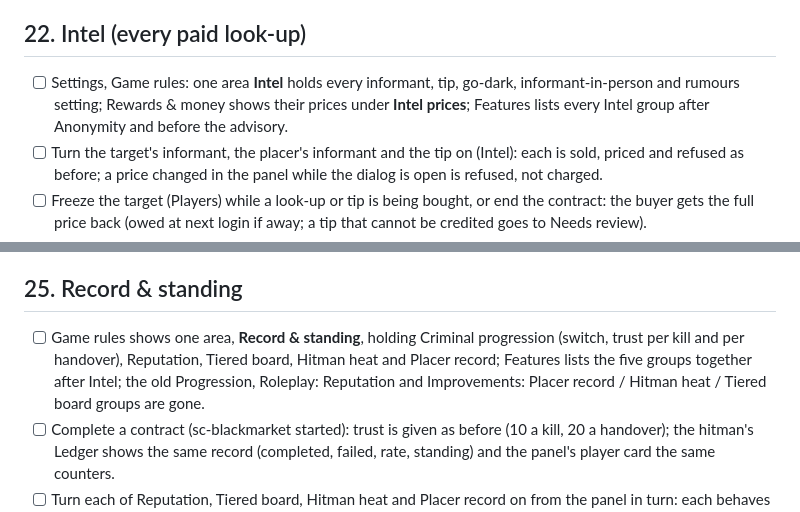
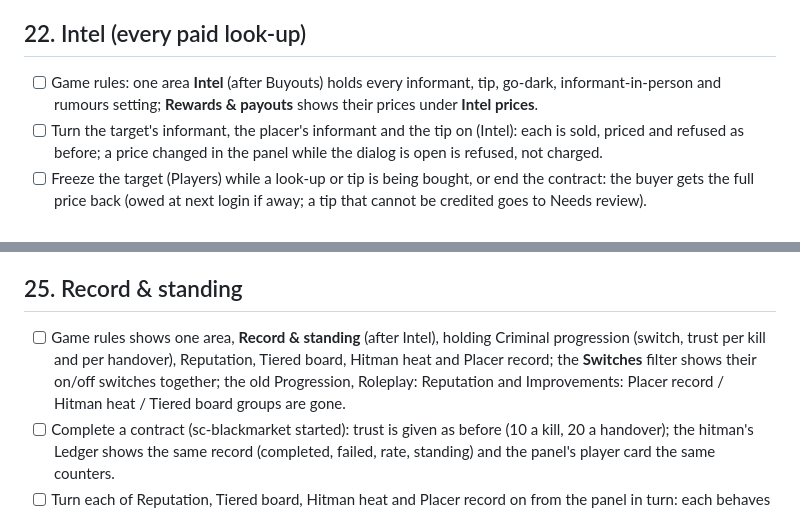
Before and after one commit to XxNightLordxX/bounty, a Markdown page: docs/in-game-checklist.md, 2 parts joined by grey strips. Drawn GitHub-style.

Commit message:
Checklist: name the real Game rules areas in two lines
Two checklist lines named a "Features" list and a "Settings, Game rules"
path the admin panel no longer has. They now name the real areas
(Intel after Buyouts, Record & standing after Intel, Rewards & payouts)
and the Switches filter. Docs only; no code or config changed.

Tests: docs_spec 13/13, release_spec passes.
In game: open Game rules and check the two lines read true.

Co-Authored-By: Claude Opus 5.5 <noreply@anthropic.com>
Claude-Session: https://claude.ai/code/session_01RLPMocnPsvE5FLZfwBfDTB

```diff
--- a/docs/in-game-checklist.md
+++ b/docs/in-game-checklist.md
@@ -724,7 +724,7 @@ usual extra ACE; and on a third, `crimson.admin` and `crimson.identity`).
 
 ## 22. Intel (every paid look-up)
 
-- [ ] Settings, Game rules: one area **Intel** holds every informant, tip, go-dark, informant-in-person and rumours setting; Rewards & money shows their prices under **Intel prices**; Features lists every Intel group after Anonymity and before the advisory.
+- [ ] Game rules: one area **Intel** (after Buyouts) holds every informant, tip, go-dark, informant-in-person and rumours setting; **Rewards & payouts** shows their prices under **Intel prices**.
 - [ ] Turn the target's informant, the placer's informant and the tip on (Intel): each is sold, priced and refused as before; a price changed in the panel while the dialog is open is refused, not charged.
 - [ ] Freeze the target (Players) while a look-up or tip is being bought, or end the contract: the buyer gets the full price back (owed at next login if away; a tip that cannot be credited goes to Needs review).
 - [ ] Turn **Go dark** on: a tipped-off target goes dark from On me; a hitman's tip meanwhile says the informant could not find them and gives the money back.
@@ -748,7 +748,7 @@ usual extra ACE; and on a third, `crimson.admin` and `crimson.identity`).
 
 ## 25. Record & standing
 
-- [ ] Game rules shows one area, **Record & standing**, holding Criminal progression (switch, trust per kill and per handover), Reputation, Tiered board, Hitman heat and Placer record; Features lists the five groups together after Intel; the old Progression, Roleplay: Reputation and Improvements: Placer record / Hitman heat / Tiered board groups are gone.
+- [ ] Game rules shows one area, **Record & standing** (after Intel), holding Criminal progression (switch, trust per kill and per handover), Reputation, Tiered board, Hitman heat and Placer record; the **Switches** filter shows their on/off switches together; the old Progression, Roleplay: Reputation and Improvements: Placer record / Hitman heat / Tiered board groups are gone.
 - [ ] Complete a contract (sc-blackmarket started): trust is given as before (10 a kill, 20 a handover); the hitman's Ledger shows the same record (completed, failed, rate, standing) and the panel's player card the same counters.
 - [ ] Turn each of Reputation, Tiered board, Hitman heat and Placer record on from the panel in turn: each behaves as its own checks above say, with no restart; turned off, each stops at once.
 - [ ] Restart with heat given: it is still there until it cools, and the minute job (`record.tick` in /ch-diag) clears it after.
```
